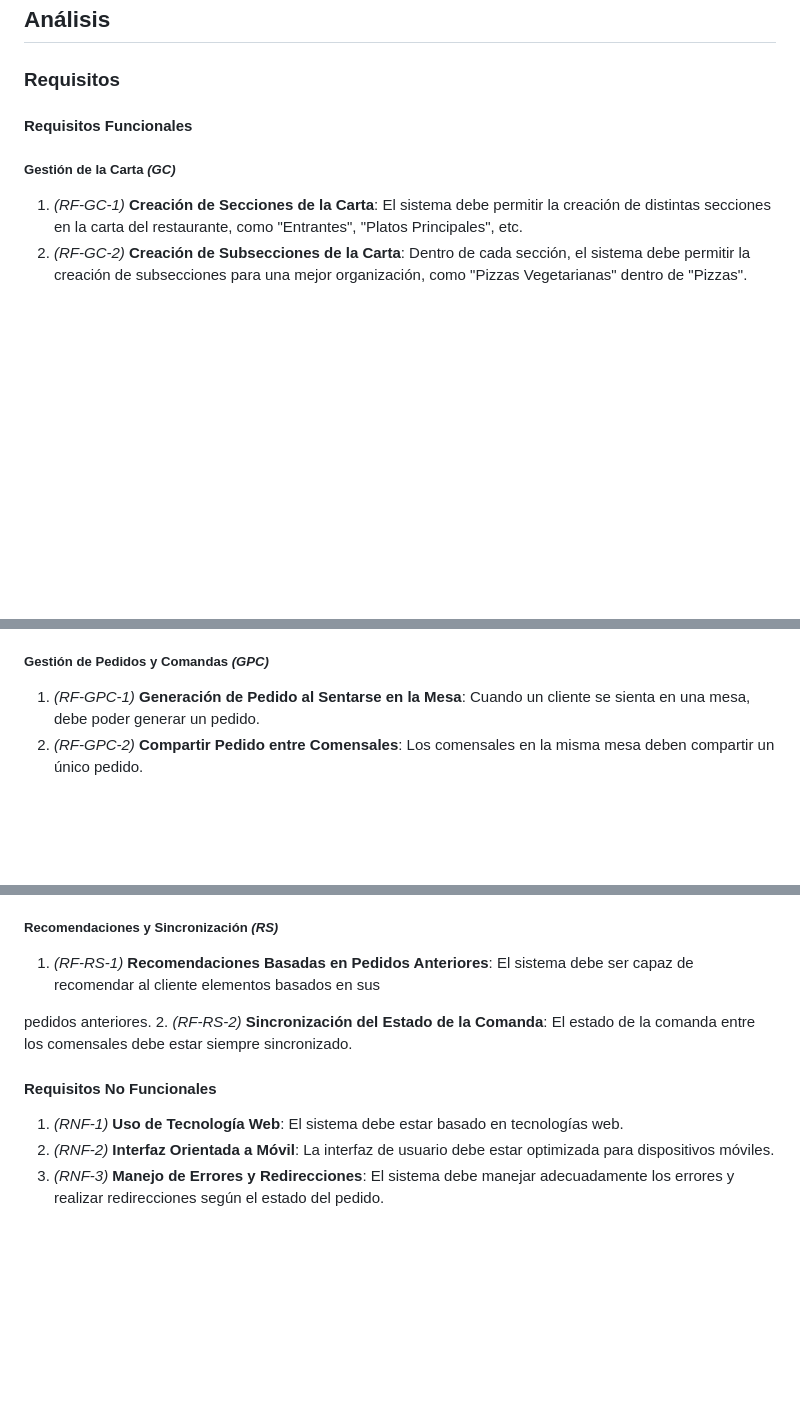
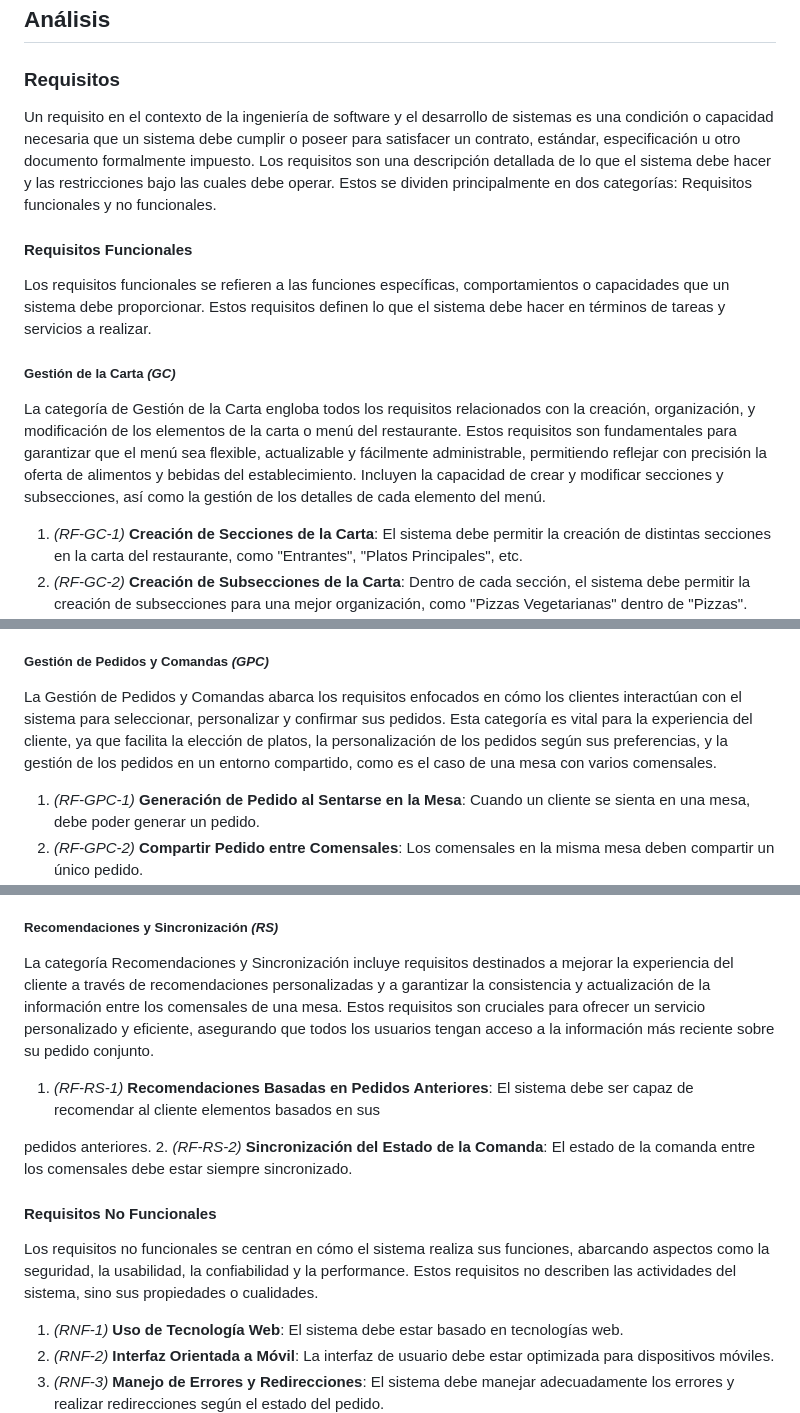
Before and after one commit to pabenito/QRest, a Markdown page: memoria/memoria.md, 3 parts joined by grey strips. Rendered like a GitHub page; blank space fills up the shorter version.

Commit message:
descripción de requisitos

```diff
--- a/memoria/memoria.md
+++ b/memoria/memoria.md
@@ -642,9 +642,16 @@ El desarrollo del proyecto QRest se ha estructurado en varias fases, reflejando
 
 ### Requisitos
 
+Un requisito en el contexto de la ingeniería de software y el desarrollo de sistemas es una condición o capacidad necesaria que un sistema debe cumplir o poseer para satisfacer un contrato, estándar, especificación u otro documento formalmente impuesto. Los requisitos son una descripción detallada de lo que el sistema debe hacer y las restricciones bajo las cuales debe operar. Estos se dividen principalmente en dos categorías: Requisitos funcionales y no funcionales.
+
 #### Requisitos Funcionales
 
+Los requisitos funcionales se refieren a las funciones específicas, comportamientos o capacidades que un sistema debe proporcionar. Estos requisitos definen lo que el sistema debe hacer en términos de tareas y servicios a realizar.
+
 ##### Gestión de la Carta _(GC)_
+
+La categoría de Gestión de la Carta engloba todos los requisitos relacionados con la creación, organización, y modificación de los elementos de la carta o menú del restaurante. Estos requisitos son fundamentales para garantizar que el menú sea flexible, actualizable y fácilmente administrable, permitiendo reflejar con precisión la oferta de alimentos y bebidas del establecimiento. Incluyen la capacidad de crear y modificar secciones y subsecciones, así como la gestión de los detalles de cada elemento del menú.
+
 1. _(RF-GC-1)_ **Creación de Secciones de la Carta**: El sistema debe permitir la creación de distintas secciones en la carta del restaurante, como "Entrantes", "Platos Principales", etc.
 2. _(RF-GC-2)_ **Creación de Subsecciones de la Carta**: Dentro de cada sección, el sistema debe permitir la creación de subsecciones para una mejor organización, como "Pizzas Vegetarianas" dentro de "Pizzas".
 3. _(RF-GC-3)_ **Creación de Elementos Simples**: El sistema debe permitir la creación de elementos básicos en la carta, incluyendo nombre, imagen, precio, ingredientes, alérgenos y etiquetas.
@@ -655,6 +662,9 @@ El desarrollo del proyecto QRest se ha estructurado en varias fases, reflejando
 8. _(RF-GC-8)_ **Ocultar y Mostrar Elementos**: De forma similar a las secciones, los elementos individuales deben poder ser ocultados o mostrados en la carta.
 
 ##### Gestión de Pedidos y Comandas _(GPC)_
+
+La Gestión de Pedidos y Comandas abarca los requisitos enfocados en cómo los clientes interactúan con el sistema para seleccionar, personalizar y confirmar sus pedidos. Esta categoría es vital para la experiencia del cliente, ya que facilita la elección de platos, la personalización de los pedidos según sus preferencias, y la gestión de los pedidos en un entorno compartido, como es el caso de una mesa con varios comensales.
+
 1. _(RF-GPC-1)_ **Generación de Pedido al Sentarse en la Mesa**: Cuando un cliente se sienta en una mesa, debe poder generar un pedido.
 2. _(RF-GPC-2)_ **Compartir Pedido entre Comensales**: Los comensales en la misma mesa deben compartir un único pedido.
 3. _(RF-GPC-3)_ **Añadir Elementos a la Comanda**: Los comensales deben poder añadir elementos de la carta a la comanda.
@@ -673,12 +686,17 @@ El desarrollo del proyecto QRest se ha estructurado en varias fases, reflejando
 8. _(RF-GPR-8)_ **Marcar una Solicitud de Pago como Pagada**: Un empleado del restaurante debe poder marcar una solicitud de pago en caja como pagada.
 
 ##### Recomendaciones y Sincronización _(RS)_
+
+La categoría Recomendaciones y Sincronización incluye requisitos destinados a mejorar la experiencia del cliente a través de recomendaciones personalizadas y a garantizar la consistencia y actualización de la información entre los comensales de una mesa. Estos requisitos son cruciales para ofrecer un servicio personalizado y eficiente, asegurando que todos los usuarios tengan acceso a la información más reciente sobre su pedido conjunto.
+
 1. _(RF-RS-1)_ **Recomendaciones Basadas en Pedidos Anteriores**: El sistema debe ser capaz de recomendar al cliente elementos basados en sus
 
  pedidos anteriores.
 2. _(RF-RS-2)_ **Sincronización del Estado de la Comanda**: El estado de la comanda entre los comensales debe estar siempre sincronizado.
 
 #### Requisitos No Funcionales
+
+Los requisitos no funcionales se centran en cómo el sistema realiza sus funciones, abarcando aspectos como la seguridad, la usabilidad, la confiabilidad y la performance. Estos requisitos no describen las actividades del sistema, sino sus propiedades o cualidades.
 
 1. _(RNF-1)_ **Uso de Tecnología Web**: El sistema debe estar basado en tecnologías web.
 2. _(RNF-2)_ **Interfaz Orientada a Móvil**: La interfaz de usuario debe estar optimizada para dispositivos móviles.
```
Also changed, not shown: other parts of memoria/memoria.md (+3 -0 lines).
